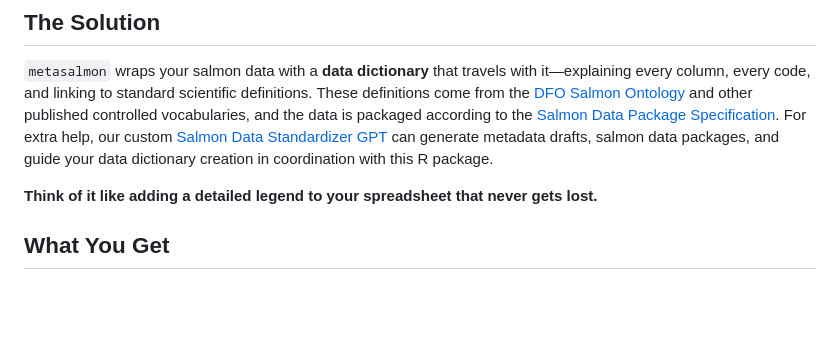
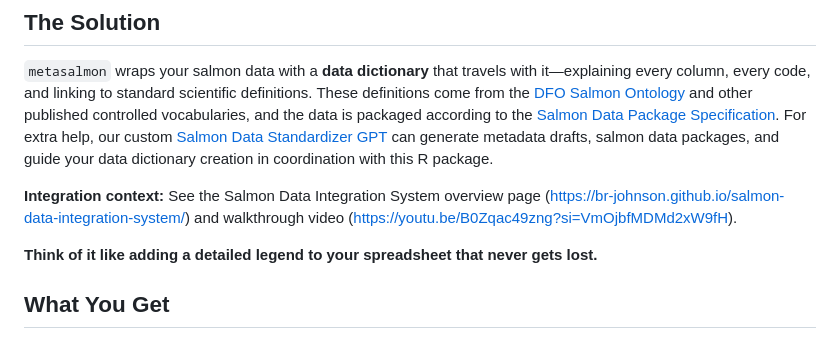
Before and after one commit to dfo-pacific-science/metasalmon, a Markdown page: README.md, the part around the change. GitHub-like rendering; blank space fills up the shorter version.

Commit message:
Add SDIS overview backlink to README

```diff
--- a/README.md
+++ b/README.md
@@ -14,6 +14,8 @@ You've spent years collecting salmon data. But when you try to share it:
 ## The Solution
 
 `metasalmon` wraps your salmon data with a **data dictionary** that travels with it—explaining every column, every code, and linking to standard scientific definitions. These definitions come from the [DFO Salmon Ontology](https://dfo-pacific-science.github.io/dfo-salmon-ontology/) and other published controlled vocabularies, and the data is packaged according to the [Salmon Data Package Specification](https://github.com/dfo-pacific-science/smn-data-pkg/blob/main/SPECIFICATION.md). For extra help, our custom [Salmon Data Standardizer GPT](https://chatgpt.com/g/g-69375eab4f608191863e8c23313a6f9f-salmon-data-standardizer) can generate metadata drafts, salmon data packages, and guide your data dictionary creation in coordination with this R package.
+
+**Integration context:** See the Salmon Data Integration System overview page (https://br-johnson.github.io/salmon-data-integration-system/) and walkthrough video (https://youtu.be/B0Zqac49zng?si=VmOjbfMDMd2xW9fH).
 
 **Think of it like adding a detailed legend to your spreadsheet that never gets lost.**
 
```
